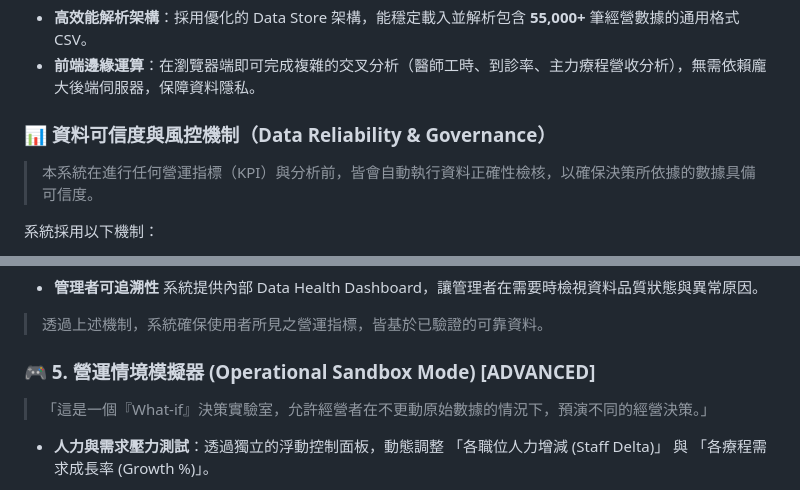
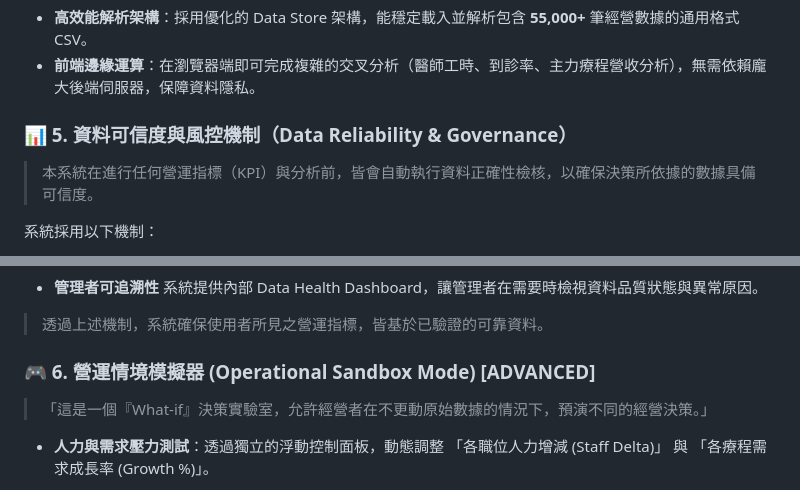
Before and after one commit to rtu753951-alt/smart-clinic-dashboard, a Markdown page: README.md, 2 parts joined by grey strips. Drawn GitHub-style.

```diff
--- a/README.md
+++ b/README.md
@@ -58,7 +58,7 @@
 - **高效能解析架構**：採用優化的 Data Store 架構，能穩定載入並解析包含 **55,000+** 筆經營數據的通用格式 CSV。
 - **前端邊緣運算**：在瀏覽器端即可完成複雜的交叉分析（醫師工時、到診率、主力療程營收分析），無需依賴龐大後端伺服器，保障資料隱私。
 
-### 📊 資料可信度與風控機制（Data Reliability & Governance）
+### 📊 5. 資料可信度與風控機制（Data Reliability & Governance）
 
 > 本系統在進行任何營運指標（KPI）與分析前，皆會自動執行資料正確性檢核，以確保決策所依據的數據具備可信度。
 
@@ -78,7 +78,7 @@
 
 > 透過上述機制，系統確保使用者所見之營運指標，皆基於已驗證的可靠資料。
 
-### 🎮 5. 營運情境模擬器 (Operational Sandbox Mode) [ADVANCED]
+### 🎮 6. 營運情境模擬器 (Operational Sandbox Mode) [ADVANCED]
 
 >「這是一個『What-if』決策實驗室，允許經營者在不更動原始數據的情況下，預演不同的經營決策。」
 
```
